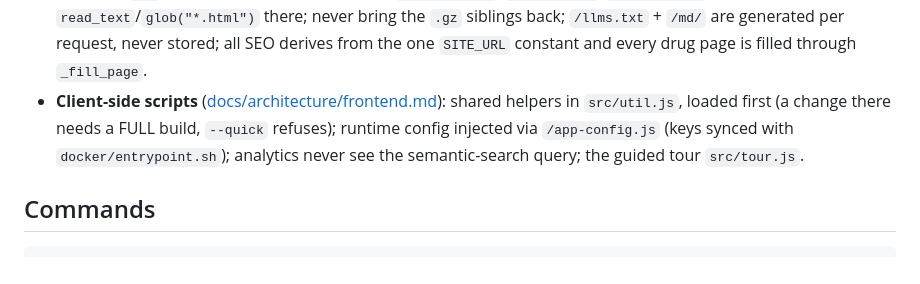
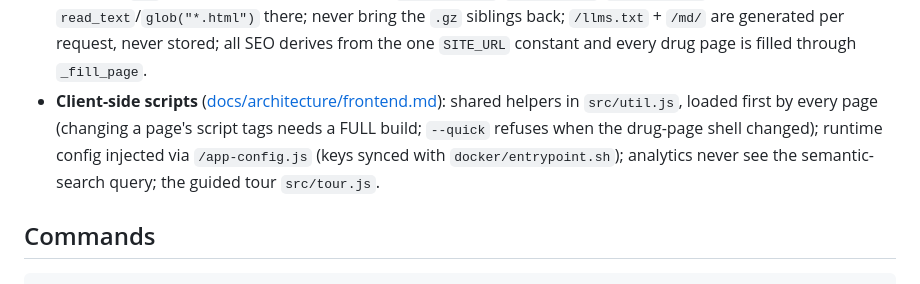
Before and after one commit to thiswillbeyourgithub/justelesRCP, a Markdown page: CLAUDE.md, the part around the change. Rendered like a GitHub page.

Commit message:
CLAUDE.md: make the util.js pointer match frontend.md
The pointer said any util.js change needs a full build and that --quick
refuses it. Per frontend.md it is a change to the pages' script tags
that needs the full build, and --quick refuses only when the shell key
(template + build code) differs.

Co-Authored-By: Claude Opus 5.5 <noreply@anthropic.com>

```diff
--- a/CLAUDE.md
+++ b/CLAUDE.md
@@ -134,7 +134,7 @@ Key facts that aren't obvious from a single file. Each area's full notes (the co
 - **EU-authorization pages and EMA conversion** ([docs/architecture/eu-pages.md](docs/architecture/eu-pages.md)): ~15% of CIS have an empty RCP; the centrally-authorized ones get an `/eu/` page, a stub or a full SmPC converted from the EMA PDF (`ema_pdf.py`, `scrape-ema.py`); overlays are shared by authorization group (`resolve_eu`); figures go to content-addressed `dist/<eu|rcp>/img/`; every EMA URL passes the SSRF guard `bdpm.is_ema_pdf_url`; nothing is fetched from the EMA at build time.
 - **Per-drug semantic search** ([docs/architecture/semantic-search.md](docs/architecture/semantic-search.md)): server-side embed service behind `/api/sem/*`, crawled overlays only, writes `.vec.json` sidecars; `build.section_chunks` is the single segmentation source; a segmentation change bumps `_CHUNK_FORMAT_VERSION` (keep the old one in `_CHUNK_FORMAT_LEGACY`); changing `RUNTIME_MODEL`, `EMBED_OUT_DIM` or `EMBED_VEC_QUANT` re-embeds the catalog; the reader's query is never logged nor sent to analytics.
 - **Serving, AI text, SEO** ([docs/architecture/serving-and-seo.md](docs/architecture/serving-and-seo.md)): `dist/rcp` + `dist/eu` pages and `.vec.json` are stored as `.br` ONLY, so Python goes through `write_served`/`read_served`/`served_pages`/... and never `read_text`/`glob("*.html")` there; never bring the `.gz` siblings back; `/llms.txt` + `/md/` are generated per request, never stored; all SEO derives from the one `SITE_URL` constant and every drug page is filled through `_fill_page`.
-- **Client-side scripts** ([docs/architecture/frontend.md](docs/architecture/frontend.md)): shared helpers in `src/util.js`, loaded first (a change there needs a FULL build, `--quick` refuses); runtime config injected via `/app-config.js` (keys synced with `docker/entrypoint.sh`); analytics never see the semantic-search query; the guided tour `src/tour.js`.
+- **Client-side scripts** ([docs/architecture/frontend.md](docs/architecture/frontend.md)): shared helpers in `src/util.js`, loaded first by every page (changing a page's script tags needs a FULL build; `--quick` refuses when the drug-page shell changed); runtime config injected via `/app-config.js` (keys synced with `docker/entrypoint.sh`); analytics never see the semantic-search query; the guided tour `src/tour.js`.
 
 ## Commands
 
```
